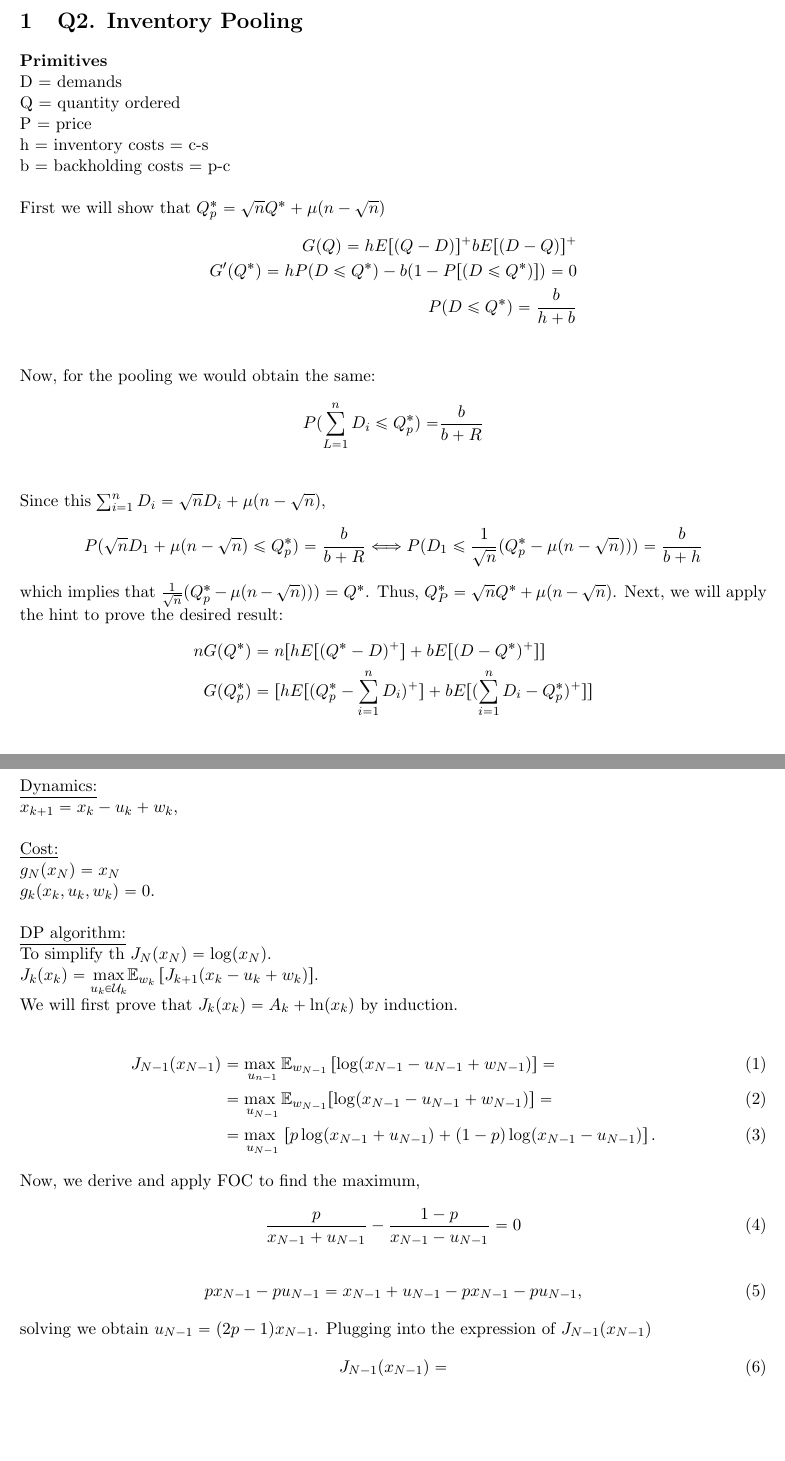
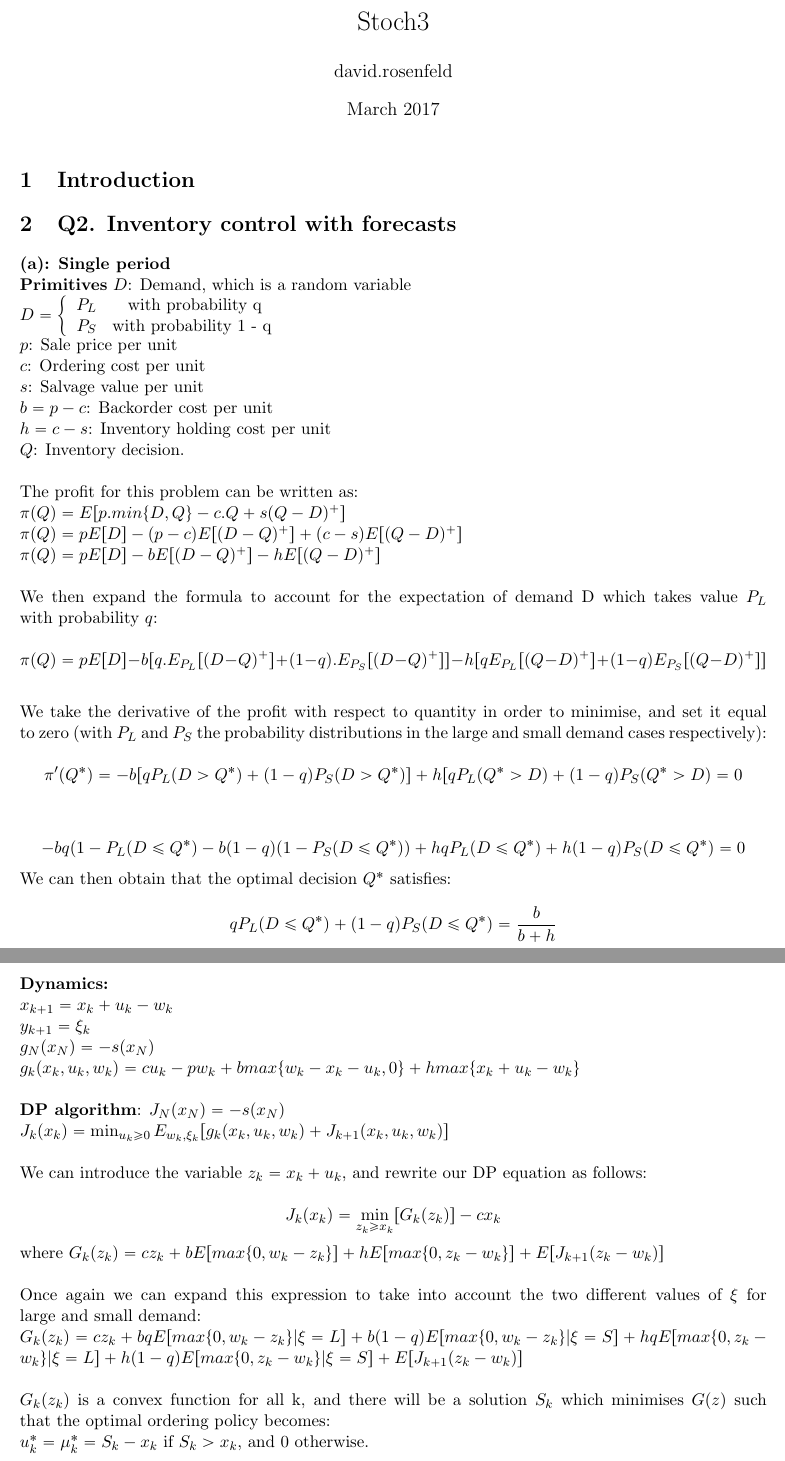
Before and after one commit to Icedgarr/Stokhastikos-DP-hard, a LaTeX problem sheet (PS3/ProblemSet3.tex): two parts of pages 1 and 2 of 2 before the commit and two parts of pages 2 and 3 of 3 after it, joined at a grey line, cut at the place of the change, the shorter picture padded with empty space. Compiled offline with pdfLaTeX.

Commit message:
With question 1

```diff
--- a/PS3/ProblemSet3.tex
+++ b/PS3/ProblemSet3.tex
@@ -97,3 +97,39 @@
 
 \begin{document}
 
+\documentclass{article}
+\usepackage[utf8]{inputenc}
+
+\title{Stoch3}
+\author{david.rosenfeld }
+\date{March 2017}
+
+\begin{document}
+
+\maketitle
+
+\section{Introduction}
+
+\section{Q2. Inventory control with forecasts}
+\textbf{(a): Single period}\\
+\textbf{Primitives}
+$D$: Demand, which is a random variable \\ $D =     \left\{ \begin{array}{rcl}
+         P_L & \mbox{ with probability q}\\
+         P_S  & \mbox{with probability 1 - q}
+                \end{array}\right.$\\
+$p$: Sale price per unit\\ $c$: Ordering cost per unit\\$s$: Salvage value per unit\\ $b = p - c$: Backorder cost per unit\\ $h = c - s$: Inventory holding cost per unit\\ $Q$: Inventory decision.\\
+\\
+The profit for this problem can be written as:\\
+$\pi(Q) = E[p.min\{D, Q\} - c.Q + s(Q - D)^+]$\\
+$\pi(Q) = pE[D] - (p - c)E[(D - Q)^+] + (c - s)E[(Q - D)^+]$\\
+$\pi(Q) = pE[D] - bE[(D - Q)^+] - hE[(Q - D)^+]$\\
+\\
+We then expand the formula to account for the expectation of demand D which takes value $P_L$ with probability $q$:\\
+$$\pi(Q) = pE[D] - b[q.E_{P_L}[(D - Q)^+] + (1 -q).E_{P_S}[(D - Q)^+]] - h[qE_{P_L}[(Q - D)^+] + (1 - q)E_{P_S}[(Q - D)^+]]$$
+\\
+We take the derivative of the profit with respect to quantity in order to minimise, and set it equal to zero (with $P_L$ and $P_S$ the probability distributions in the large and small demand cases respectively):\\
+$$\pi'(Q^*) = -b[qP_L(D > Q^*) + (1 -q)P_S(D > Q^*)] + h[qP_L(Q^* > D) + (1 - q)P_S(Q^* > D) = 0$$
+\\
+$$-bq(1 -P_L(D \leq Q^*) - b(1 -q)(1 -P_S(D \leq Q^*)) + hqP_L(D \leq Q^*) + h(1 - q)P_S(D \leq Q^*) = 0$$
+We can then obtain that the optimal decision $Q^*$ satisfies:
+$$qP_L(D \leq Q^*) + (1 - q)P_S(D \leq Q^*) = \frac{b}{b + h}$$
@@ -100,3 +146,24 @@
+\textbf{Dynamics:}\\
+$x_{k+1} = x_k + u_k - w_k$\\ $y_{k+1} = \xi_k$\\ $g_N(x_N) = -s(x_N)$\\ $g_k(x_k, u_k, w_k) = cu_k - pw_k + b max\{w_k - x_k - u_k, 0\} + h max\{x_k + u_k - w_k\}$\\
+\\
+\textbf{DP algorithm}:
+$J_N(x_N) = -s(x_N)$\\
+$J_k(x_k) = \min_{u_k \geq 0}E_{w_k, \xi_k}[g_k(x_k, u_k, w_k) + J_{k+1}(x_k, u_k, w_k)]$\\
+\\
+We can introduce the variable $z_k = x_k + u_k$, and rewrite our DP equation as follows:\\
+$$J_k(x_k) = \min_{z_k \geq x_k}[G_k(z_k)] - cx_k$$
+where $G_k(z_k) = cz_k + bE[max\{0, w_k - z_k\}] + hE[max\{0, z_k - w_k\}] + E[J_{k+1}(z_k - w_k)]$\\
+\\
+Once again we can expand this expression to take into account the two different values of $\xi$ for large and small demand:\\
+$G_k(z_k) = cz_k + bqE[max\{0, w_k - z_k\} | \xi = L] + b(1 -q)E[max\{0, w_k - z_k\} | \xi = S] + hqE[max\{0, z_k - w_k\} | \xi = L] + h(1 -q)E[max\{0, z_k - w_k\} | \xi = S] + E[J_{k+1}(z_k - w_k)]$\\
+\\
+$G_k(z_k)$ is a convex function for all k, and there will be a solution $S_k$ which minimises $G(z)$ such that the optimal ordering policy becomes:\\
+$u_k^* = \mu_k^* = S_k - x_k$ if $S_k > x_k$, and 0 otherwise.
+
+
+\end{document}
+
+
 \section{Q2. Inventory Pooling}
 \textbf{Primitives}\\ D = demands \\ Q = quantity ordered \\ P = price \\ h =
 inventory costs =  c-s \\ b = backholding costs = p-c \\ \\ First we will show that $Q_p^* = \sqrt{n}Q^* + \mu(n- \sqrt{n})$%
```
Also changed, not shown: PS3/ProblemSet3.tex (10 more changed lines).
